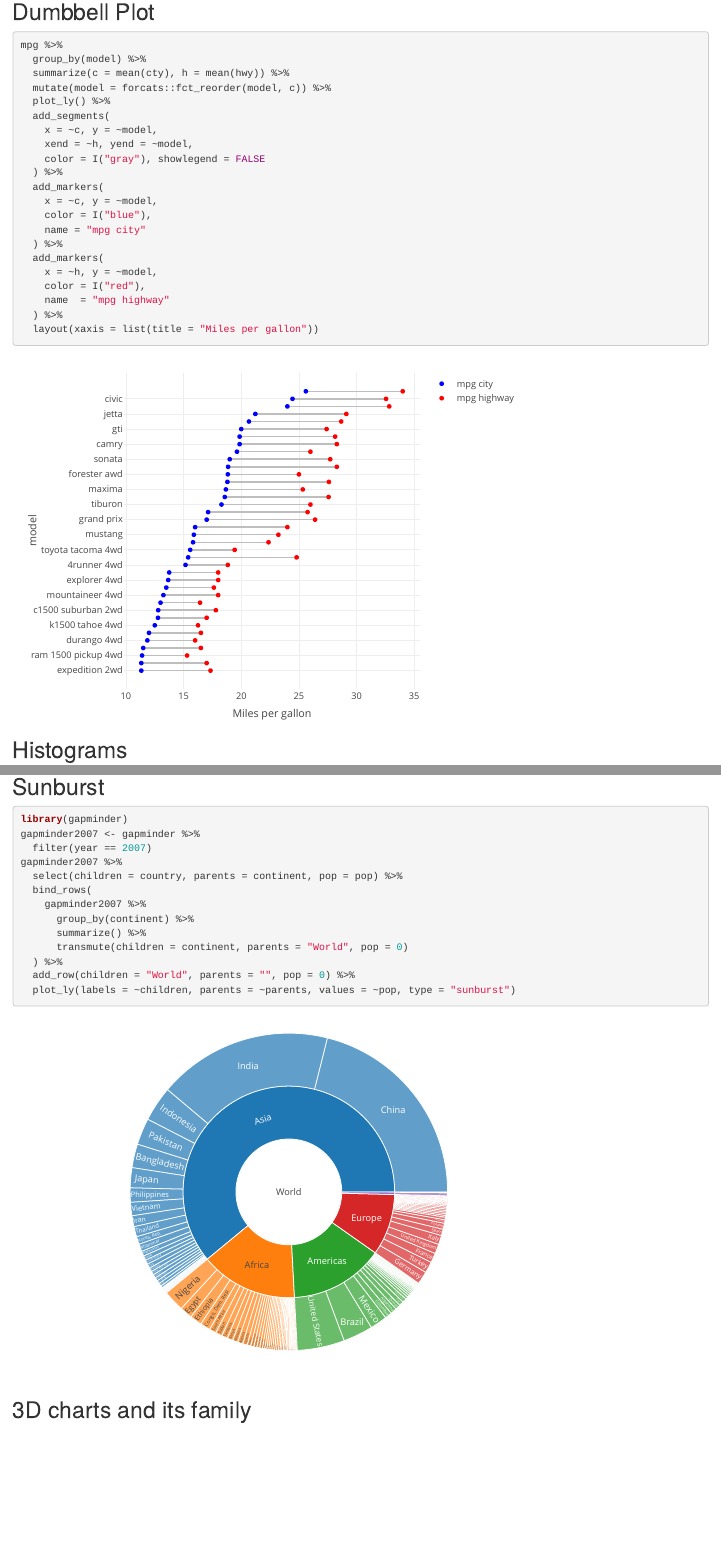
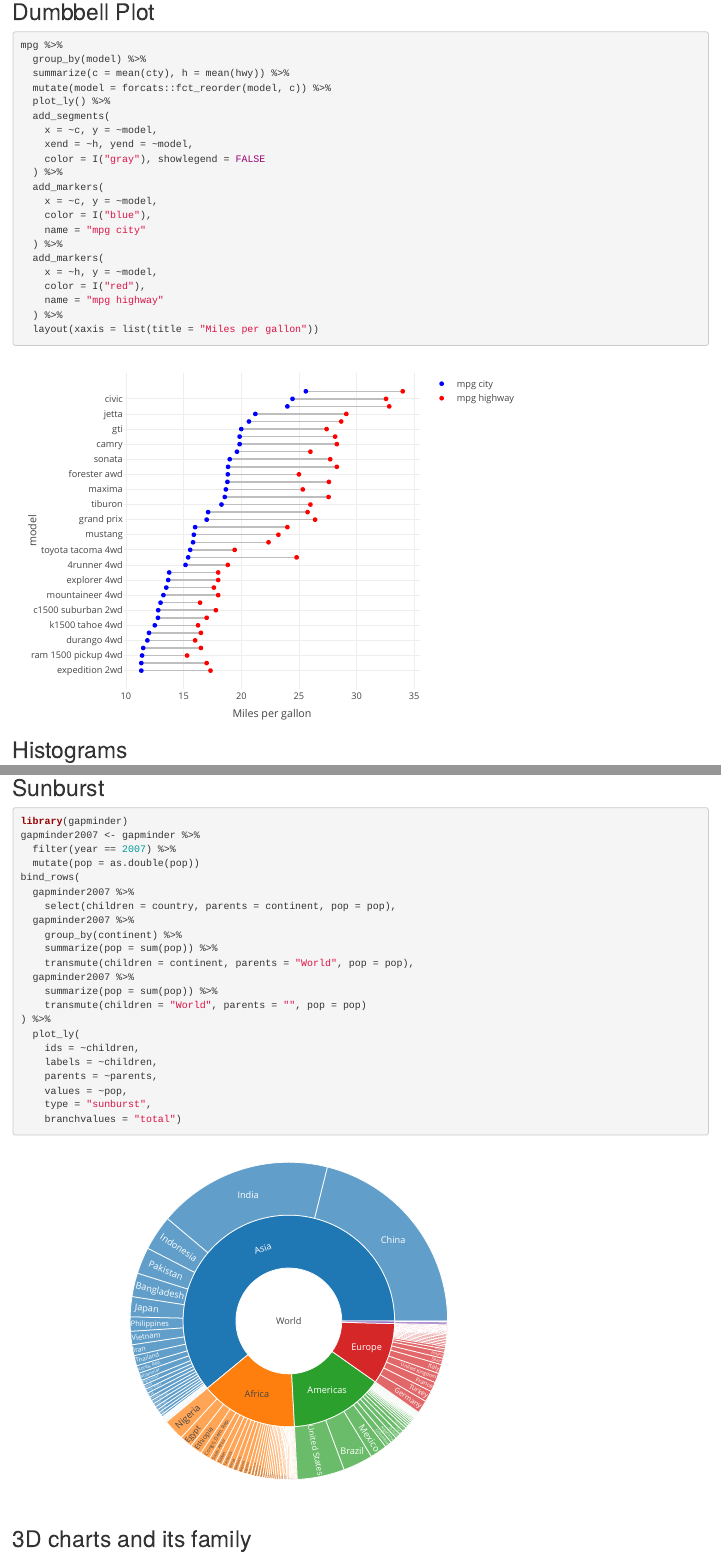
Before and after one commit to JohnTran3/sta141b-lectures, an R Markdown document (01-21/01-21-visualization.Rmd): the page in a window 1100 px wide, from 8570 px down, and a second part further down, joined at a grey line. Rendered offline with R 4.5, knitr and Pandoc, with nearby package versions; code that draws random numbers runs with fixed seeds of ours; the gapminder table comes from the copy in Python's plotly package.

Commit message:
update visualization notes

````diff
--- a/01-21/01-21-visualization.Rmd
+++ b/01-21/01-21-visualization.Rmd
@@ -237,20 +239,29 @@ mpg %>%
 
 ## Sunburst
 
-```{r, message = FALSE}
+```{r, message = FALSE, warning = FALSE}
 library(gapminder)
 gapminder2007 <- gapminder %>%
-  filter(year == 2007)
-gapminder2007 %>%
-  select(children = country, parents = continent, pop = pop) %>%
-  bind_rows(
-    gapminder2007 %>%
-      group_by(continent) %>%
-      summarize() %>%
-      transmute(children = continent, parents = "World", pop = 0)
-  ) %>%
-  add_row(children = "World", parents = "", pop = 0) %>%
-  plot_ly(labels = ~children, parents = ~parents, values = ~pop, type = "sunburst")
+  filter(year == 2007) %>%
+  mutate(pop = as.double(pop))
+bind_rows(
+  gapminder2007 %>%
+    select(children = country, parents = continent, pop = pop),
+  gapminder2007 %>%
+    group_by(continent) %>%
+    summarize(pop = sum(pop)) %>%
+    transmute(children = continent, parents = "World", pop = pop),
+  gapminder2007 %>%
+    summarize(pop = sum(pop)) %>%
+    transmute(children = "World", parents = "", pop = pop)
+) %>%
+  plot_ly(
+    ids = ~children,
+    labels = ~children,
+    parents = ~parents,
+    values = ~pop,
+    type = "sunburst",
+    branchvalues = "total")
 ```
 
 
````
Also changed, not shown: 01-21/01-21-visualization.Rmd (34 more changed lines).
